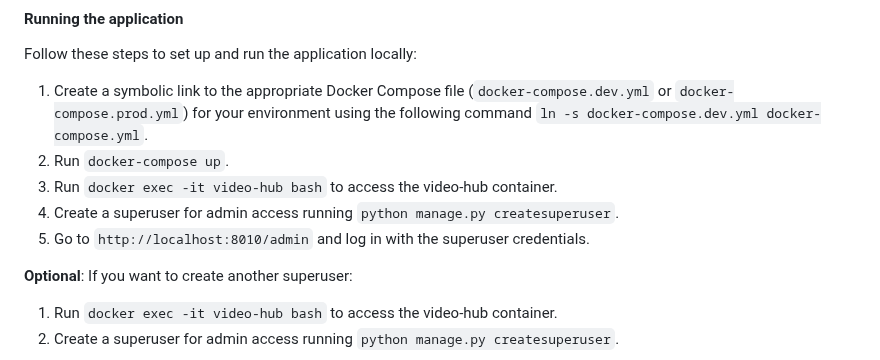
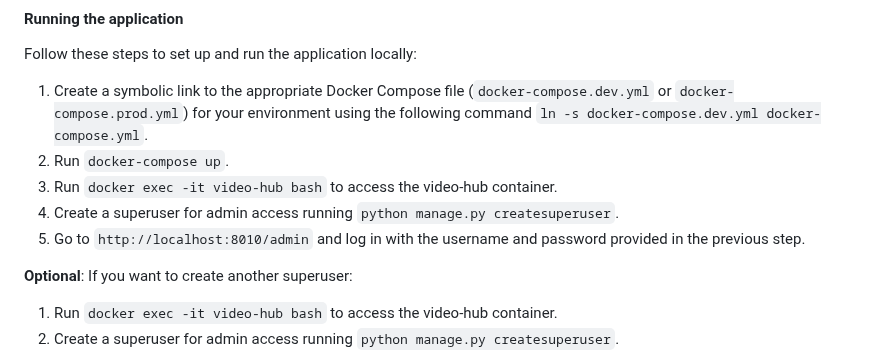
Before and after one commit to qualabs/video-headline, a Markdown page: CONTRIBUTING.md, the part around the change. Drawn GitHub-style.

```diff
--- a/CONTRIBUTING.md
+++ b/CONTRIBUTING.md
@@ -71,7 +71,7 @@ Follow these steps to set up and run the application locally:
 2. Run `docker-compose up`.
 3. Run `docker exec -it video-hub bash` to access the video-hub container.
 4. Create a superuser for admin access running `python manage.py createsuperuser`.
-5. Go to `http://localhost:8010/admin` and log in with the superuser credentials.
+5. Go to `http://localhost:8010/admin` and log in with the username and password provided in the previous step.
 
 **Optional**: If you want to create another superuser:
 
```
